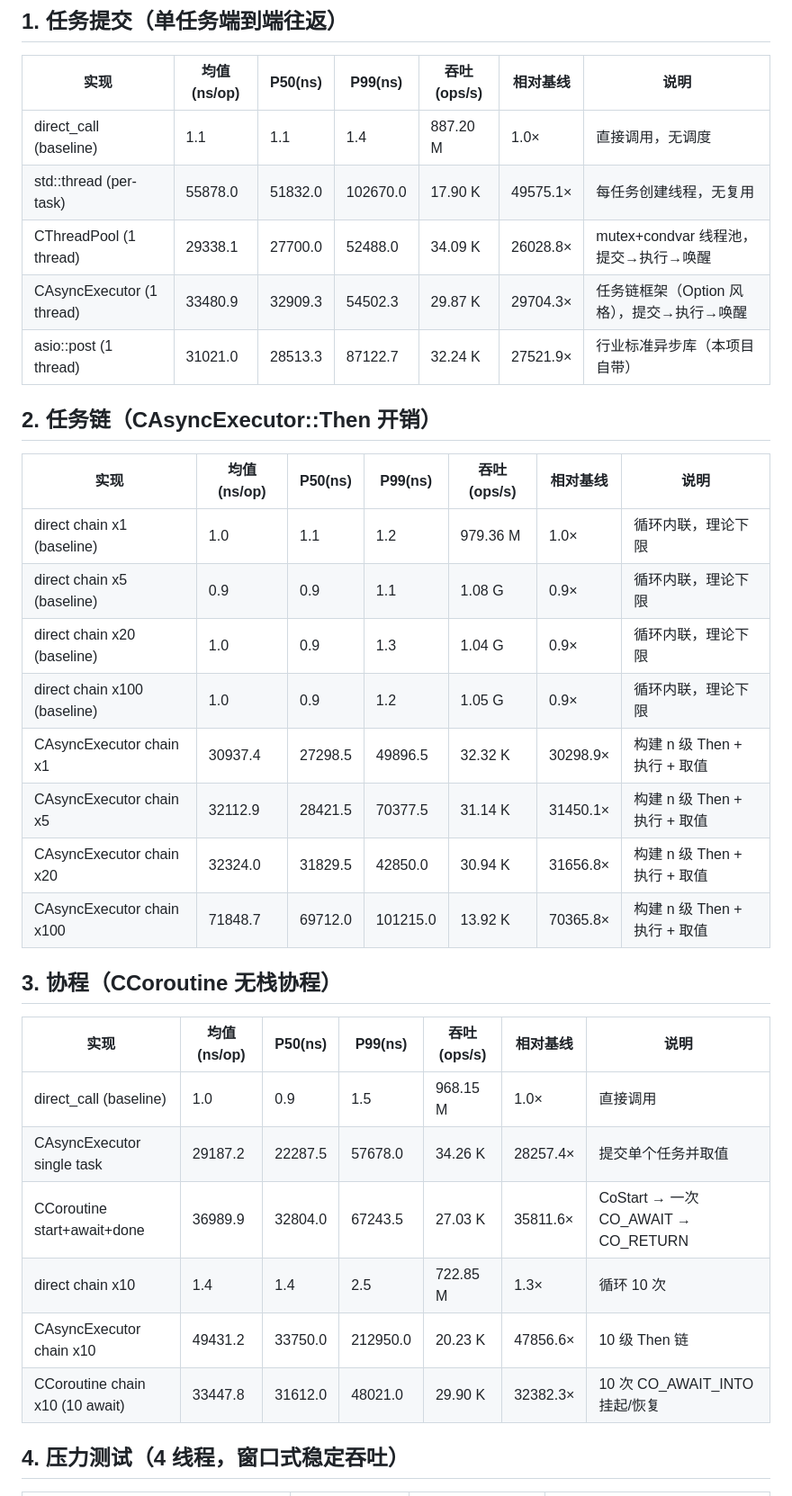
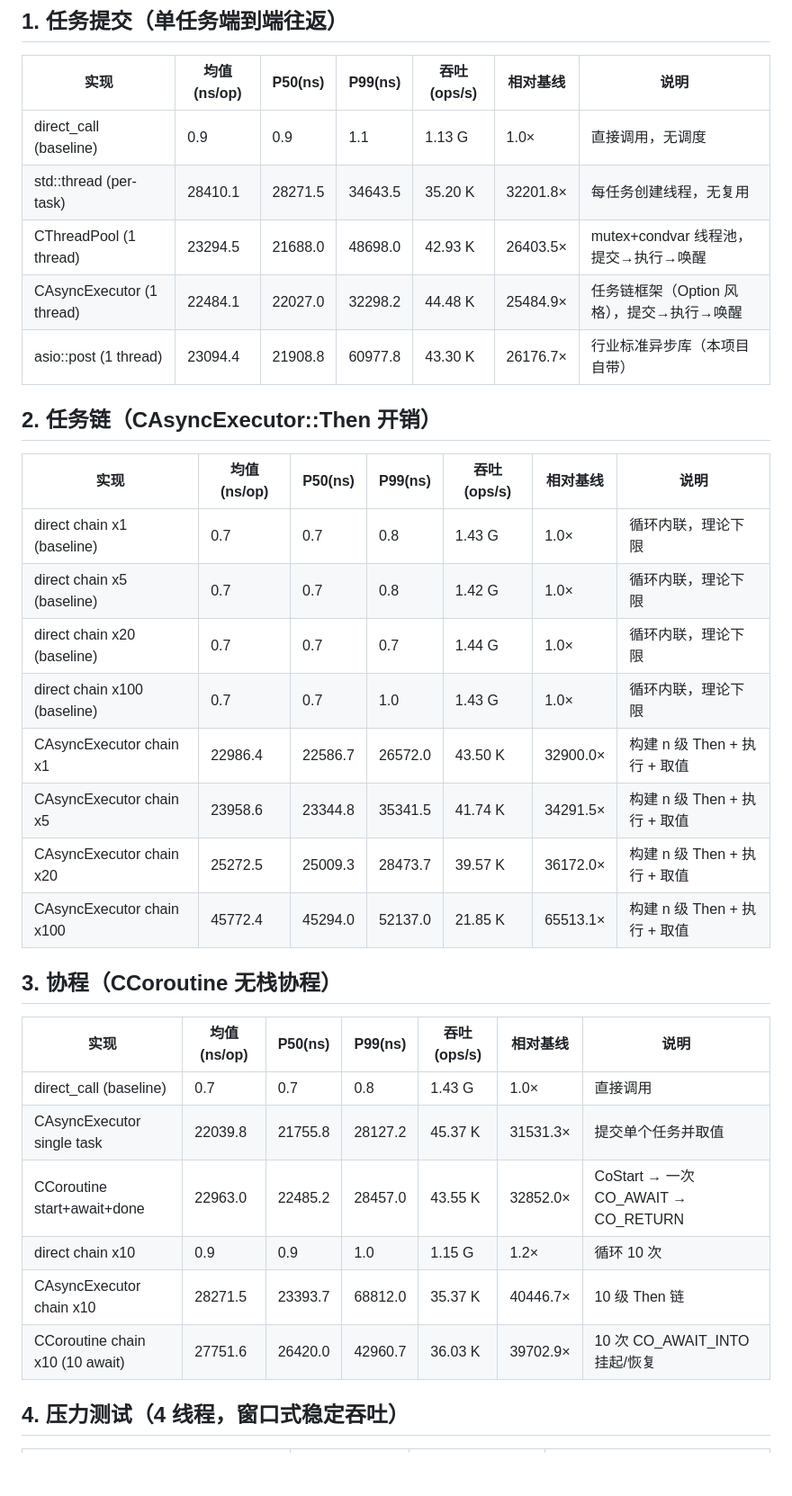
Before and after one commit to MYMarcoreus/COM-Framework, a Markdown page: Benchmark/results/benchmark-report.md, the part around one of its changes. Shown at 90% size. Drawn GitHub-style; blank space fills up the shorter version.

Commit message:
chore: 更新 benchmark 报告（重测确认 Then 内联退化非噪声所致）

```diff
--- a/Benchmark/results/benchmark-report.md
+++ b/Benchmark/results/benchmark-report.md
@@ -12,35 +12,35 @@
 
 | 实现 | 均值(ns/op) | P50(ns) | P99(ns) | 吞吐(ops/s) | 相对基线 | 说明 |
 |---|---|---|---|---|---|---|
-| direct_call (baseline) | 1.1 | 1.1 | 1.4 | 887.20 M | 1.0× | 直接调用，无调度 |
-| std::thread (per-task) | 55878.0 | 51832.0 | 102670.0 | 17.90 K | 49575.1× | 每任务创建线程，无复用 |
-| CThreadPool (1 thread) | 29338.1 | 27700.0 | 52488.0 | 34.09 K | 26028.8× | mutex+condvar 线程池，提交→执行→唤醒 |
-| CAsyncExecutor (1 thread) | 33480.9 | 32909.3 | 54502.3 | 29.87 K | 29704.3× | 任务链框架（Option 风格），提交→执行→唤醒 |
-| asio::post (1 thread) | 31021.0 | 28513.3 | 87122.7 | 32.24 K | 27521.9× | 行业标准异步库（本项目自带） |
+| direct_call (baseline) | 0.9 | 0.9 | 1.1 | 1.13 G | 1.0× | 直接调用，无调度 |
+| std::thread (per-task) | 28410.1 | 28271.5 | 34643.5 | 35.20 K | 32201.8× | 每任务创建线程，无复用 |
+| CThreadPool (1 thread) | 23294.5 | 21688.0 | 48698.0 | 42.93 K | 26403.5× | mutex+condvar 线程池，提交→执行→唤醒 |
+| CAsyncExecutor (1 thread) | 22484.1 | 22027.0 | 32298.2 | 44.48 K | 25484.9× | 任务链框架（Option 风格），提交→执行→唤醒 |
+| asio::post (1 thread) | 23094.4 | 21908.8 | 60977.8 | 43.30 K | 26176.7× | 行业标准异步库（本项目自带） |
 
 ## 2. 任务链（CAsyncExecutor::Then 开销）
 
 | 实现 | 均值(ns/op) | P50(ns) | P99(ns) | 吞吐(ops/s) | 相对基线 | 说明 |
 |---|---|---|---|---|---|---|
-| direct chain x1 (baseline) | 1.0 | 1.1 | 1.2 | 979.36 M | 1.0× | 循环内联，理论下限 |
-| direct chain x5 (baseline) | 0.9 | 0.9 | 1.1 | 1.08 G | 0.9× | 循环内联，理论下限 |
-| direct chain x20 (baseline) | 1.0 | 0.9 | 1.3 | 1.04 G | 0.9× | 循环内联，理论下限 |
-| direct chain x100 (baseline) | 1.0 | 0.9 | 1.2 | 1.05 G | 0.9× | 循环内联，理论下限 |
-| CAsyncExecutor chain x1 | 30937.4 | 27298.5 | 49896.5 | 32.32 K | 30298.9× | 构建 n 级 Then + 执行 + 取值 |
-| CAsyncExecutor chain x5 | 32112.9 | 28421.5 | 70377.5 | 31.14 K | 31450.1× | 构建 n 级 Then + 执行 + 取值 |
-| CAsyncExecutor chain x20 | 32324.0 | 31829.5 | 42850.0 | 30.94 K | 31656.8× | 构建 n 级 Then + 执行 + 取值 |
-| CAsyncExecutor chain x100 | 71848.7 | 69712.0 | 101215.0 | 13.92 K | 70365.8× | 构建 n 级 Then + 执行 + 取值 |
+| direct chain x1 (baseline) | 0.7 | 0.7 | 0.8 | 1.43 G | 1.0× | 循环内联，理论下限 |
+| direct chain x5 (baseline) | 0.7 | 0.7 | 0.8 | 1.42 G | 1.0× | 循环内联，理论下限 |
+| direct chain x20 (baseline) | 0.7 | 0.7 | 0.7 | 1.44 G | 1.0× | 循环内联，理论下限 |
+| direct chain x100 (baseline) | 0.7 | 0.7 | 1.0 | 1.43 G | 1.0× | 循环内联，理论下限 |
+| CAsyncExecutor chain x1 | 22986.4 | 22586.7 | 26572.0 | 43.50 K | 32900.0× | 构建 n 级 Then + 执行 + 取值 |
+| CAsyncExecutor chain x5 | 23958.6 | 23344.8 | 35341.5 | 41.74 K | 34291.5× | 构建 n 级 Then + 执行 + 取值 |
+| CAsyncExecutor chain x20 | 25272.5 | 25009.3 | 28473.7 | 39.57 K | 36172.0× | 构建 n 级 Then + 执行 + 取值 |
+| CAsyncExecutor chain x100 | 45772.4 | 45294.0 | 52137.0 | 21.85 K | 65513.1× | 构建 n 级 Then + 执行 + 取值 |
 
 ## 3. 协程（CCoroutine 无栈协程）
 
 | 实现 | 均值(ns/op) | P50(ns) | P99(ns) | 吞吐(ops/s) | 相对基线 | 说明 |
 |---|---|---|---|---|---|---|
-| direct_call (baseline) | 1.0 | 0.9 | 1.5 | 968.15 M | 1.0× | 直接调用 |
-| CAsyncExecutor single task | 29187.2 | 22287.5 | 57678.0 | 34.26 K | 28257.4× | 提交单个任务并取值 |
-| CCoroutine start+await+done | 36989.9 | 32804.0 | 67243.5 | 27.03 K | 35811.6× | CoStart → 一次 CO_AWAIT → CO_RETURN |
-| direct chain x10 | 1.4 | 1.4 | 2.5 | 722.85 M | 1.3× | 循环 10 次 |
-| CAsyncExecutor chain x10 | 49431.2 | 33750.0 | 212950.0 | 20.23 K | 47856.6× | 10 级 Then 链 |
-| CCoroutine chain x10 (10 await) | 33447.8 | 31612.0 | 48021.0 | 29.90 K | 32382.3× | 10 次 CO_AWAIT_INTO 挂起/恢复 |
+| direct_call (baseline) | 0.7 | 0.7 | 0.8 | 1.43 G | 1.0× | 直接调用 |
+| CAsyncExecutor single task | 22039.8 | 21755.8 | 28127.2 | 45.37 K | 31531.3× | 提交单个任务并取值 |
+| CCoroutine start+await+done | 22963.0 | 22485.2 | 28457.0 | 43.55 K | 32852.0× | CoStart → 一次 CO_AWAIT → CO_RETURN |
+| direct chain x10 | 0.9 | 0.9 | 1.0 | 1.15 G | 1.2× | 循环 10 次 |
+| CAsyncExecutor chain x10 | 28271.5 | 23393.7 | 68812.0 | 35.37 K | 40446.7× | 10 级 Then 链 |
+| CCoroutine chain x10 (10 await) | 27751.6 | 26420.0 | 42960.7 | 36.03 K | 39702.9× | 10 次 CO_AWAIT_INTO 挂起/恢复 |
 
 ## 4. 压力测试（4 线程，窗口式稳定吞吐）
 
```
Also changed, not shown: other parts of Benchmark/results/benchmark-report.md (+8 -8 lines).
